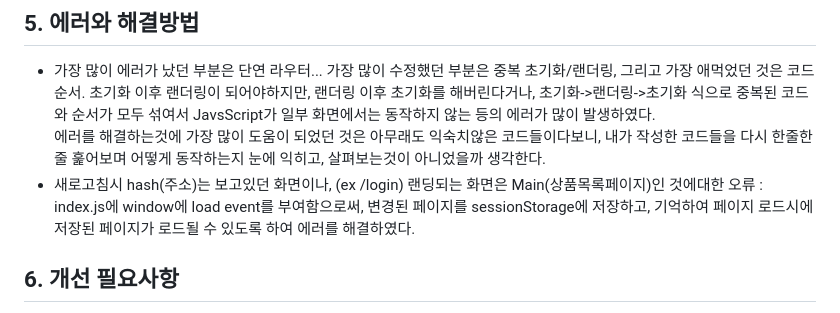
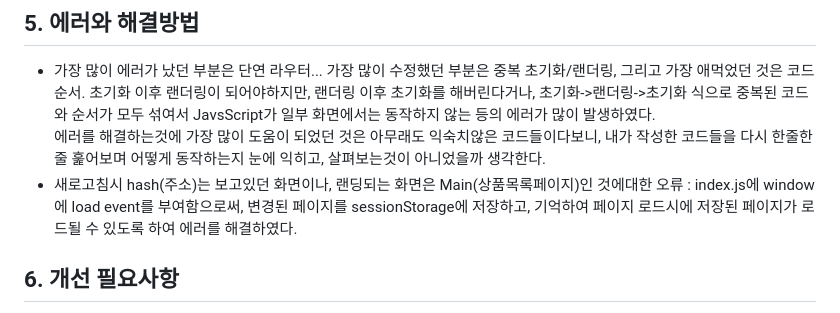
Before and after one commit to chochohee/open-market-service, a Markdown page: README.md, the part around the change. Drawn GitHub-style.

```diff
--- a/README.md
+++ b/README.md
@@ -112,7 +112,7 @@
   - 가장 많이 에러가 났던 부분은 단연 라우터... 가장 많이 수정했던 부분은 중복 초기화/랜더링, 그리고 가장 애먹었던 것은 코드 순서.
 초기화 이후 랜더링이 되어야하지만, 랜더링 이후 초기화를 해버린다거나, 초기화->랜더링->초기화 식으로 중복된 코드와 순서가 모두 섞여서 JavsScript가 일부 화면에서는 동작하지 않는 등의 에러가 많이 발생하였다.
 에러를 해결하는것에 가장 많이 도움이 되었던 것은 아무래도 익숙치않은 코드들이다보니, 내가 작성한 코드들을 다시 한줄한줄 훑어보며 어떻게 동작하는지 눈에 익히고, 살펴보는것이 아니었을까 생각한다.
-  -  새로고침시 hash(주소)는 보고있던 화면이나, (ex /login) 랜딩되는 화면은 Main(상품목록페이지)인 것에대한 오류 : index.js에 window에 load event를 부여함으로써, 변경된 페이지를 sessionStorage에 저장하고, 기억하여 페이지 로드시에 저장된 페이지가 로드될 수 있도록 하여 에러를 해결하였다.
+  -  새로고침시 hash(주소)는 보고있던 화면이나, 랜딩되는 화면은 Main(상품목록페이지)인 것에대한 오류 : index.js에 window에 load event를 부여함으로써, 변경된 페이지를 sessionStorage에 저장하고, 기억하여 페이지 로드시에 저장된 페이지가 로드될 수 있도록 하여 에러를 해결하였다.
 
 ## 6. 개선 필요사항
   - 라우터 및 Component init() render() 메서드 점검, 라우터의 구성 및 동작을 이해하고 조금 더 간결하게 작성할 수 있는 방법은 없는지 찾아봐야 할 것 같다.
```
